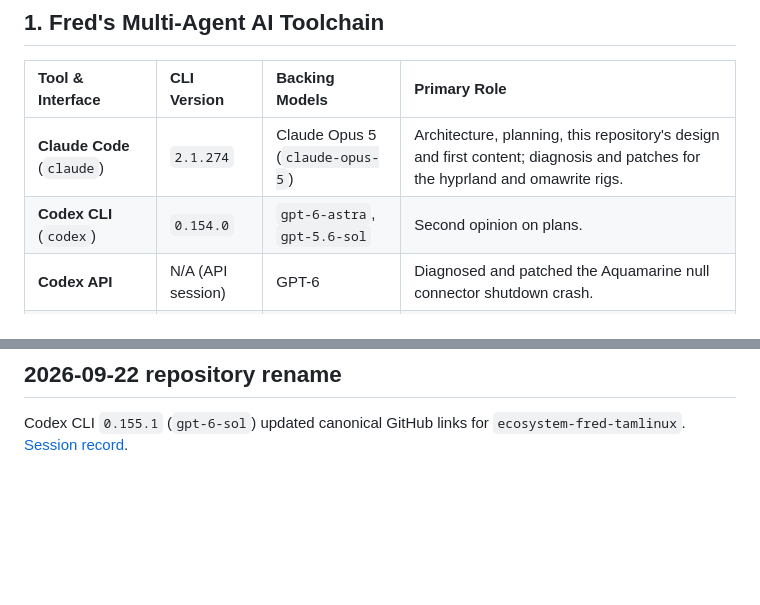
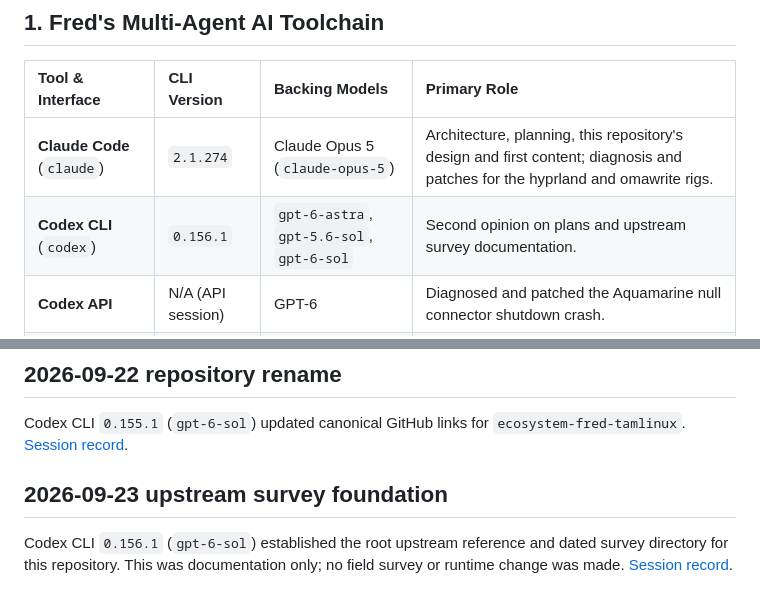
Before and after one commit to greenermoose/ecosystem-fred-tamlinux, a Markdown page: AI_PROVENANCE.md, 2 parts joined by grey strips. Drawn GitHub-style; blank space fills up the shorter version.

Commit message:
docs: record upstream survey session provenance
Co-authored-by: Codex <codex@openai.com>
AI-Tool: codex-cli 0.156.1
AI-Model: gpt-6-sol

```diff
--- a/AI_PROVENANCE.md
+++ b/AI_PROVENANCE.md
@@ -16,7 +16,7 @@ pull requests. See [`README.md`](README.md) §"Why this exists".
 | Tool & Interface | CLI Version | Backing Models | Primary Role |
 | :-- | :-- | :-- | :-- |
 | **Claude Code** (`claude`) | `2.1.274` | Claude Opus 5 (`claude-opus-5`) | Architecture, planning, this repository's design and first content; diagnosis and patches for the hyprland and omawrite rigs. |
-| **Codex CLI** (`codex`) | `0.154.0` | `gpt-6-astra`, `gpt-5.6-sol` | Second opinion on plans. |
+| **Codex CLI** (`codex`) | `0.156.1` | `gpt-6-astra`, `gpt-5.6-sol`, `gpt-6-sol` | Second opinion on plans and upstream survey documentation. |
 | **Codex API** | N/A (API session) | GPT-6 | Diagnosed and patched the Aquamarine null connector shutdown crash. |
 | **Antigravity CLI** (`agy`) | `1.2.3` | Gemini 3.8 Flash (High) | Coding and implementation on the plugin side; omawrite close-button and 80-column patches. |
 | **OpenCode** (`opencode`) | `1.18.30` | Big Pickle | Arch/Omarchy Q&A. |
@@ -56,3 +56,10 @@ audited, not reconstructed.
 ## 2026-09-22 repository rename
 
 Codex CLI `0.155.1` (`gpt-6-sol`) updated canonical GitHub links for `ecosystem-fred-tamlinux`. [Session record](docs/ai/2026-09-22-github-repository-rename.md).
+
+## 2026-09-23 upstream survey foundation
+
+Codex CLI `0.156.1` (`gpt-6-sol`) established the root upstream reference
+and dated survey directory for this repository. This was documentation only;
+no field survey or runtime change was made.
+[Session record](docs/ai/2026-09-23-upstream-survey-foundation.md).
```
Also changed, not shown: docs/ai/2026-09-23-upstream-survey-foundation.md (added, +31 -0 lines), docs/ai/sessions.md (+4 -0 lines).
